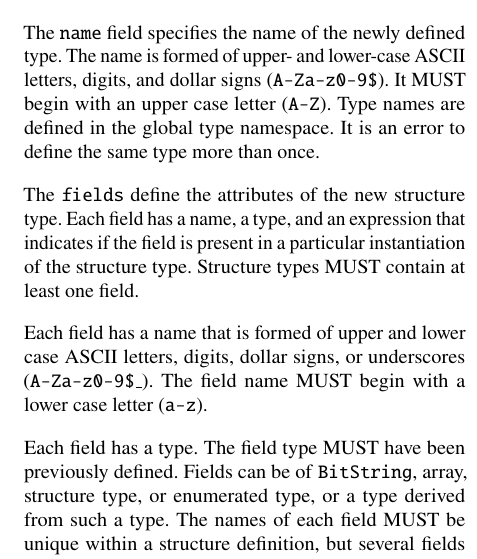
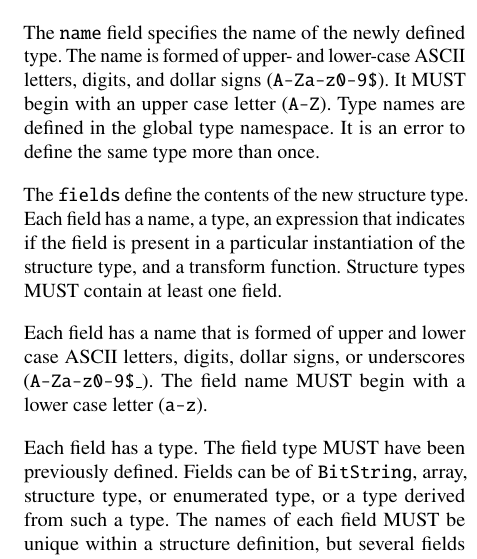
Before and after one commit to DavidSouthgate/improving-protocol-standards, a LaTeX paper (notes/ir.tex): part of one column of page 5 of 9, cut so that both start at the same text. Compiled offline with pdfLaTeX.

Commit message:
Clarify that struct fields are not attributes

```diff
--- a/notes/ir.tex
+++ b/notes/ir.tex
@@ -587,10 +587,10 @@ signs (\code{A-Za-z0-9\$}).  It MUST begin with an upper case letter
 (\code{A-Z}). Type names are defined in the global type namespace.
 It is an error to define the same type more than once.
 
-The \code{fields} define the attributes of the new structure type. Each
-field has a name, a type, and an expression that indicates if the field is
-present in a particular instantiation of the structure type. Structure
-types MUST contain at least one field.
+The \code{fields} define the contents of the new structure type. Each
+field has a name, a type, an expression that indicates if the field is
+present in a particular instantiation of the structure type, and a
+transform function. Structure types MUST contain at least one field.
 
 Each field has a name that is formed of upper and lower case ASCII letters,
 digits, dollar signs, or underscores (\code{A-Za-z0-9\$\_}). The field name
```
